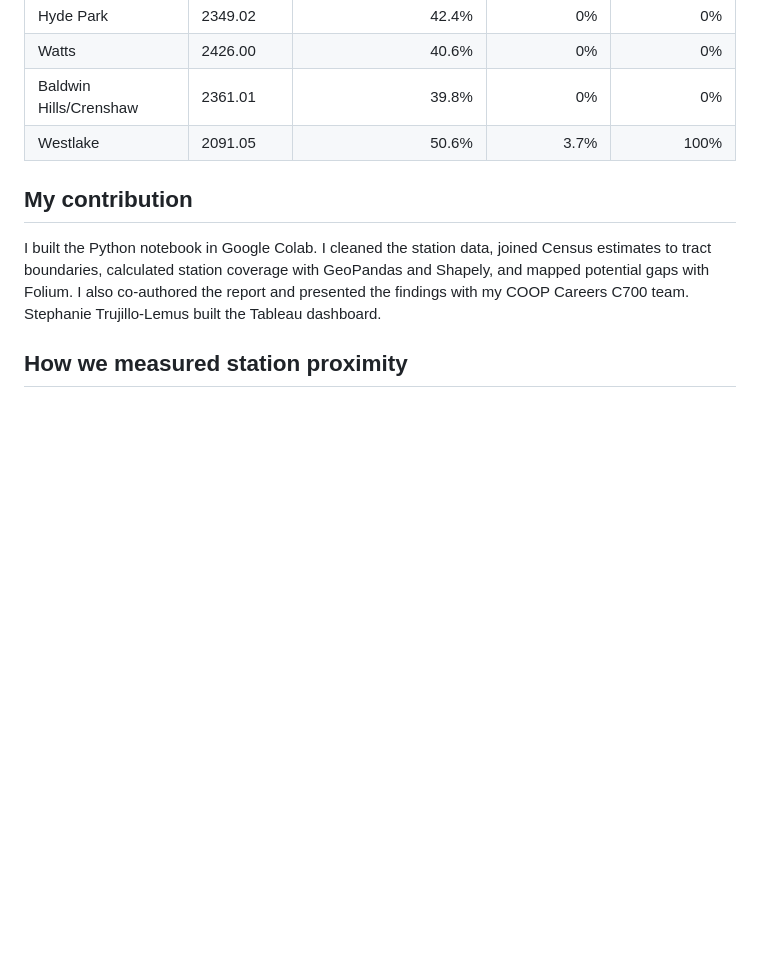
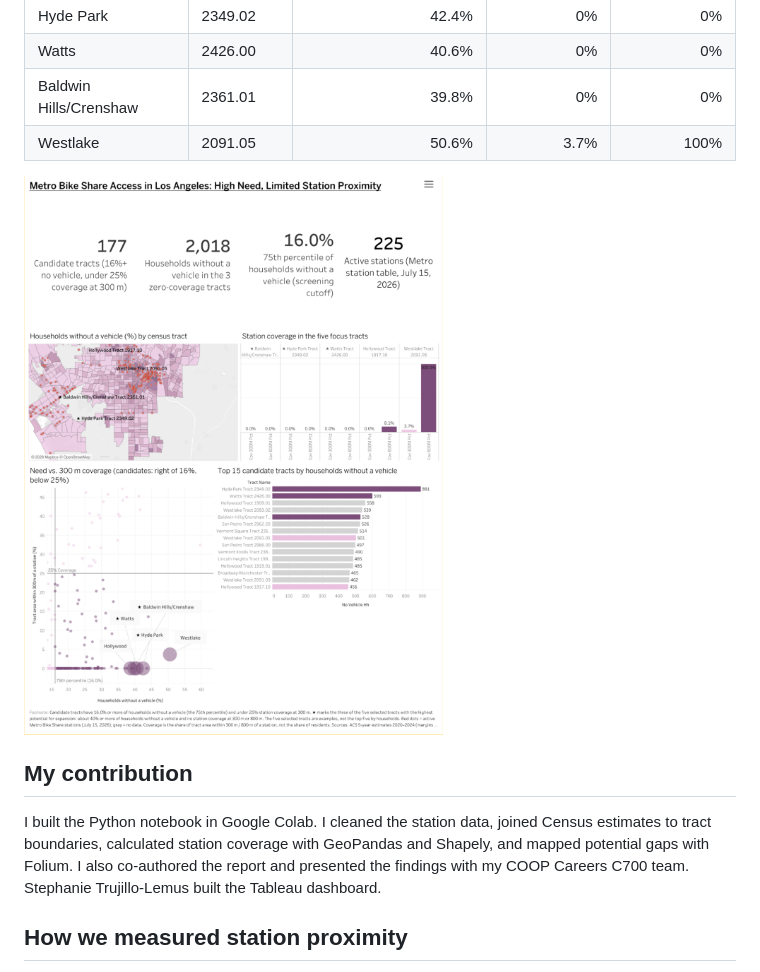
Before and after one commit to lizsamo/LA-Metro-Bike-Share-Analysis, a Markdown page: README.md, the part around the change. Drawn GitHub-style; pictures changed too: images/tableau_dashboard.png (added); blank space fills up the shorter version.

Commit message:
added tableau dashboard to readme file.

```diff
--- a/README.md
+++ b/README.md
@@ -15,6 +15,9 @@ Where in the City of Los Angeles do households with limited vehicle access also
 | Watts | 2426.00 | 40.6% | 0% | 0% |
 | Baldwin Hills/Crenshaw | 2361.01 | 39.8% | 0% | 0% |
 | Westlake | 2091.05 | 50.6% | 3.7% | 100% |
+
+![Metro Bike Share Access Dashboard](images/tableau_dashboard.png)
+
 
 ## My contribution
 
```
Also changed, not shown: 2 other files.
